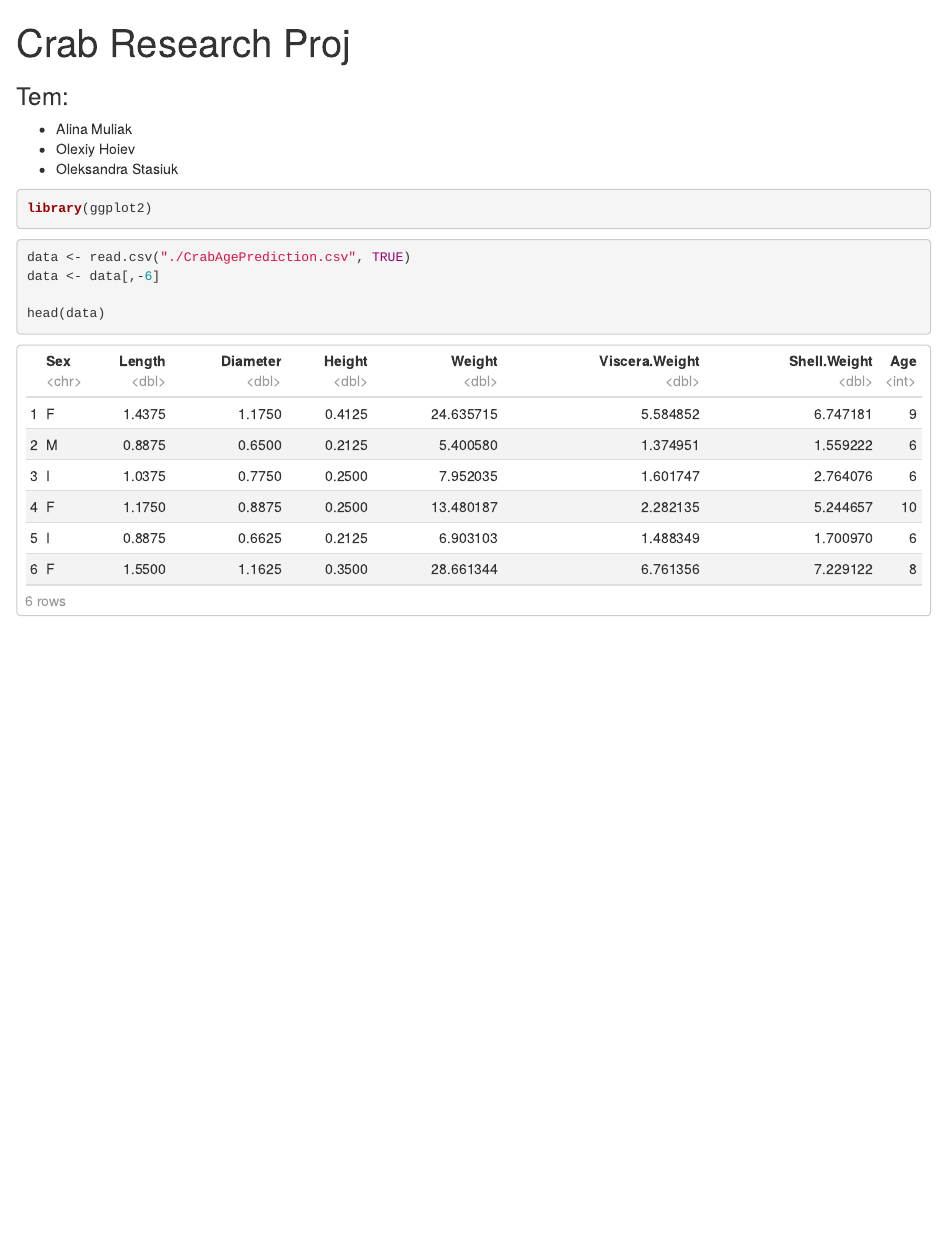
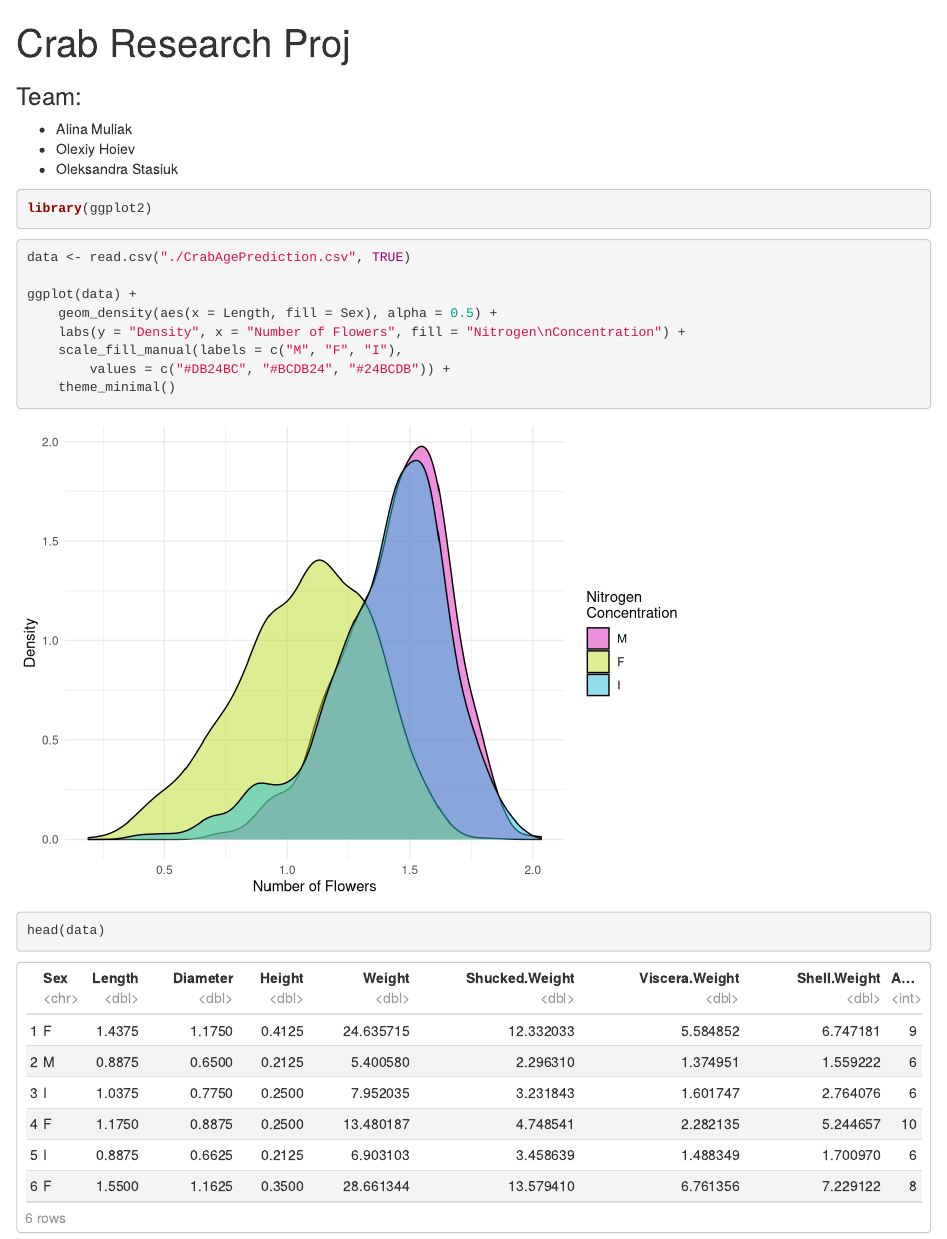
Before and after one commit to oleksadobush/CrabsPrediction, an R Markdown document (crabcrab.Rmd): the page in a window 1100 px wide, from its top. Rendered offline with R 4.5, knitr and Pandoc, with nearby package versions.

Commit message:
add density plots

````diff
--- a/crabcrab.Rmd
+++ b/crabcrab.Rmd
@@ -5,7 +5,7 @@ output:
     df_print: paged
 ---
 
-### Tem:
+### Team:
 - Alina Muliak
 - Olexiy Hoiev
 - Oleksandra Stasiuk
@@ -17,7 +17,12 @@ library(ggplot2)
 
 ```{r}
 data <- read.csv("./CrabAgePrediction.csv", TRUE)
-data <- data[,-6]
 
+ggplot(data) +
+    geom_density(aes(x = Length, fill = Sex), alpha = 0.5) +
+    labs(y = "Density", x = "Number of Flowers", fill = "Nitrogen\nConcentration") +
+    scale_fill_manual(labels = c("M", "F", "I"),
+        values = c("#DB24BC", "#BCDB24", "#24BCDB")) +
+    theme_minimal()
 head(data)
 ```
````
